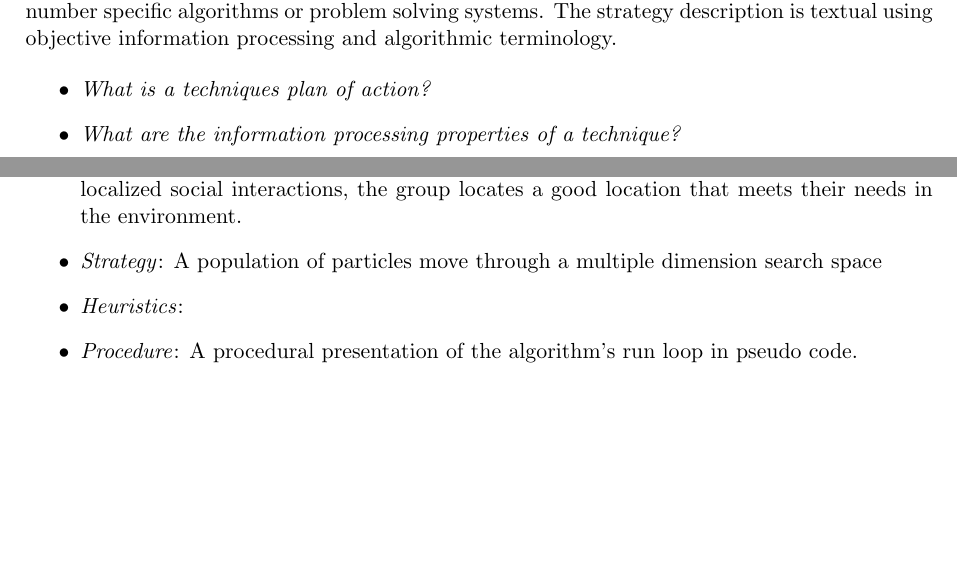
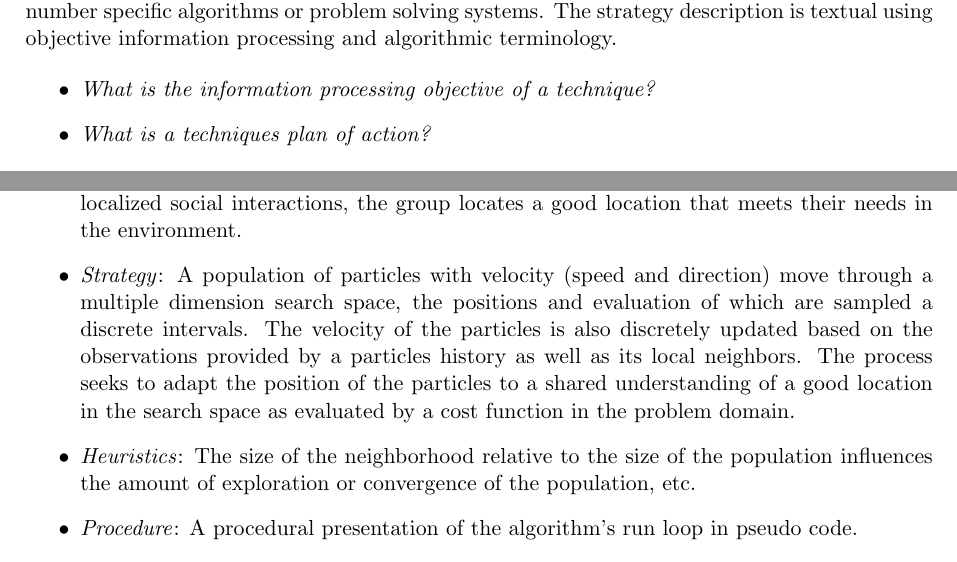
Before and after one commit to clever-algorithms/CleverAlgorithms, a LaTeX document (workspace/02-algorithm-description/techreport-20100107-1.tex): two parts of pages 2 and 7 of 7, joined at a grey line, cut so that both start at the same text, the shorter picture padded with empty space. Compiled offline with pdfLaTeX.

Commit message:
updated pso

```diff
--- a/workspace/02-algorithm-description/techreport-20100107-1.tex
+++ b/workspace/02-algorithm-description/techreport-20100107-1.tex
@@ -95,8 +95,8 @@ The metaphor is a description of the technique in the context of the inspiring s
 The strategy is an abstract description of the computational model. The strategy describes the information processing actions a technique shall take in order to achieve an objective. The strategy provides a logical separation between a computational realization (procedure) and a analogous system (metaphor). A given problem solving strategy may be realized as one of a number specific algorithms or problem solving systems. The strategy description is textual using objective information processing and algorithmic terminology.
 
 \begin{itemize}
+	\item \emph{What is the information processing objective of a technique?}
 	\item \emph{What is a techniques plan of action?}
-	\item \emph{What are the information processing properties of a technique?}
 \end{itemize}
 
 \subsection{Procedure: Abstract computation}
@@ -256,8 +256,8 @@ An example of the standardized algorithm description template applied to the par
 	\item \emph{Taxonomy}: Belongs to swarm intelligence and collective intelligence, a sibling of ant colony optimization, a parent of many variants.
 	\item \emph{Inspiration}: Inspired by the flocking behaviors of birds and the schooling behaviors of fish.
 	\item \emph{Metaphor}: A flock of creatures move through an environment in search of a desired location (such as a good location of food), sharing observations about the environment with each other in localized neighborhoods. Through the momentum of their movement and the localized social interactions, the group locates a good location that meets their needs in the environment.
-	\item \emph{Strategy}: A population of particles move through a multiple dimension search space
-	\item \emph{Heuristics}:
+	\item \emph{Strategy}: A population of particles with velocity (speed and direction) move through a multiple dimension search space, the positions and evaluation of which are sampled a discrete intervals. The velocity of the particles is also discretely updated based on the observations provided by a particles history as well as its local neighbors. The process seeks to adapt the position of the particles to a shared understanding of a good location in the search space as evaluated by a cost function in the problem domain.
+	\item \emph{Heuristics}: The size of the neighborhood relative to the size of the population influences the amount of exploration or convergence of the population, etc.
 	\item \emph{Procedure}: A procedural presentation of the algorithm's run loop in pseudo code.
 	\item \emph{Tutorial}: A guided example of implementing the classical particle swarm optimization algorithm for a continuos function optimization problem instance using a procedural programming language structure.
 	\item \emph{References}: Listing of Kennedy and Eberhart as primary sources, additionally introductory articles on the algorithm and popular books on the field.
```
Also changed, not shown: workspace/02-algorithm-description/techreport-20100107-1.tex (2 more changed lines).
